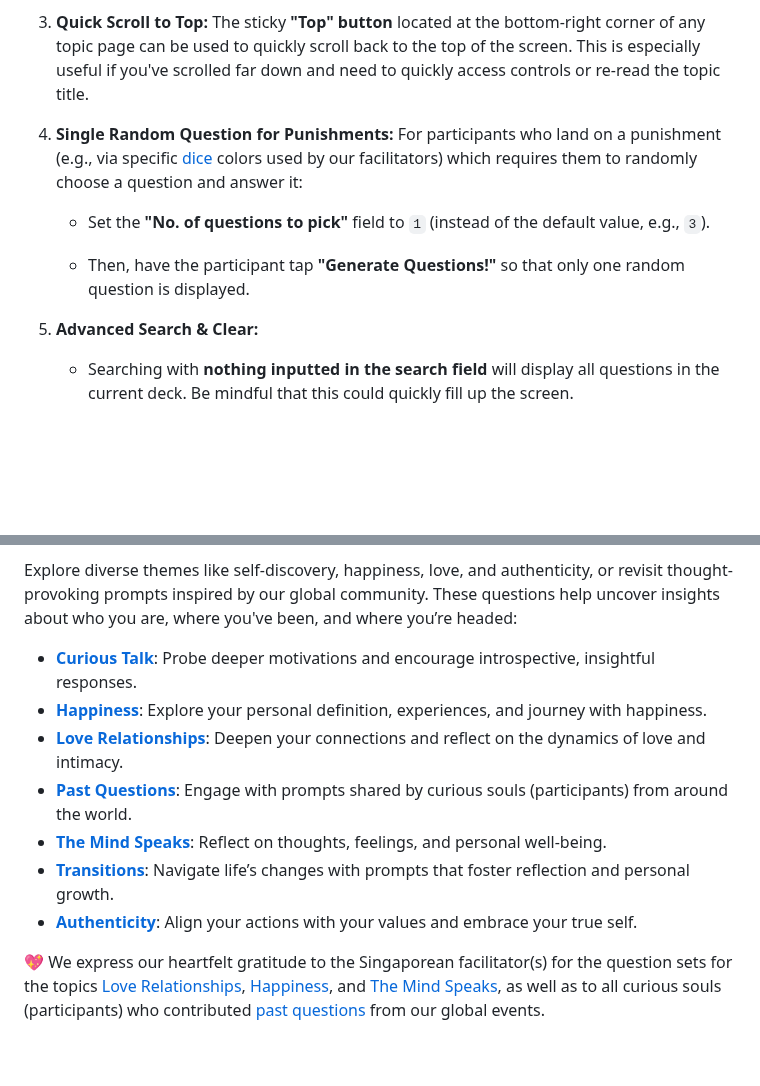
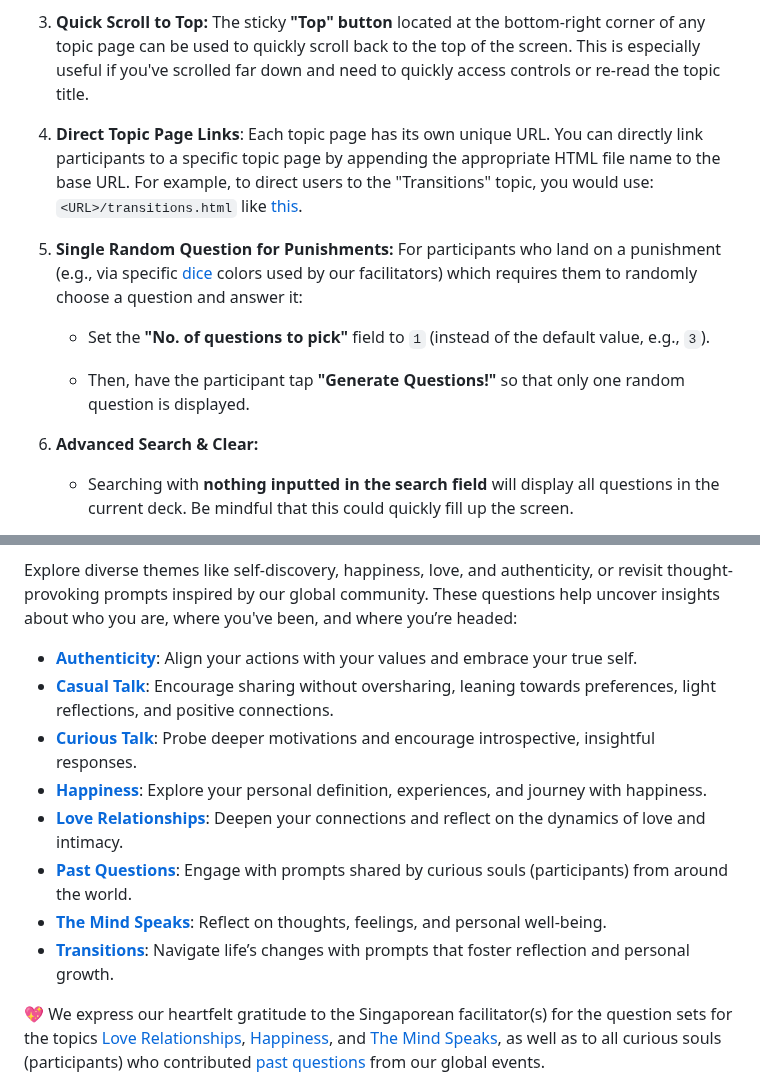
Before and after one commit to curioussoulscafe/curious-souls-cafe, a Markdown page: README.md, 2 parts joined by grey strips. Rendered like a GitHub page; blank space fills up the shorter version.

Commit message:
Add a tip

```diff
--- a/README.md
+++ b/README.md
@@ -57,13 +57,15 @@ Here are some helpful tips to enhance your Curious Souls Café experience:
 
 3. **Quick Scroll to Top:** The sticky **"Top" button** located at the bottom-right corner of any topic page can be used to quickly scroll back to the top of the screen. This is especially useful if you've scrolled far down and need to quickly access controls or re-read the topic title.
 
-4. **Single Random Question for Punishments:** For participants who land on a punishment (e.g., via specific [dice](https://curioussoulscafe.substack.com/i/154389021/the-dice-decides) colors used by our facilitators) which requires them to randomly choose a question and answer it:
+4. **Direct Topic Page Links**: Each topic page has its own unique URL. You can directly link participants to a specific topic page by appending the appropriate HTML file name to the base URL. For example, to direct users to the "Transitions" topic, you would use: `<URL>/transitions.html` like [this](https://curioussoulscafe.github.io/curious-souls-cafe/transitions.html).
+
+5. **Single Random Question for Punishments:** For participants who land on a punishment (e.g., via specific [dice](https://curioussoulscafe.substack.com/i/154389021/the-dice-decides) colors used by our facilitators) which requires them to randomly choose a question and answer it:
 
    * Set the **"No. of questions to pick"** field to `1` (instead of the default value, e.g., `3`).
 
    * Then, have the participant tap **"Generate Questions!"** so that only one random question is displayed.
 
-5. **Advanced Search & Clear:**
+6. **Advanced Search & Clear:**
 
    * Searching with **nothing inputted in the search field** will display all questions in the current deck. Be mindful that this could quickly fill up the screen.
 
@@ -77,13 +79,14 @@ Our in-person Curious Souls Café [meetup](https://curioussoulscafe.substack.com
 
 Explore diverse themes like self-discovery, happiness, love, and authenticity, or revisit thought-provoking prompts inspired by our global community. These questions help uncover insights about who you are, where you've been, and where you’re headed:
 
+- **[Authenticity](https://curioussoulscafe.github.io/curious-souls-cafe/authenticity.html)**: Align your actions with your values and embrace your true self.
+- **[Casual Talk](https://curioussoulscafe.github.io/curious-souls-cafe/casual-talk.html)**: Encourage sharing without oversharing, leaning towards preferences, light reflections, and positive connections.
 - **[Curious Talk](https://curioussoulscafe.github.io/curious-souls-cafe/curious-talk.html)**: Probe deeper motivations and encourage introspective, insightful responses.
 - **[Happiness](https://curioussoulscafe.github.io/curious-souls-cafe/happiness.html)**: Explore your personal definition, experiences, and journey with happiness.
 - **[Love Relationships](https://curioussoulscafe.github.io/curious-souls-cafe/love-relationships.html)**: Deepen your connections and reflect on the dynamics of love and intimacy.
 - **[Past Questions](https://curioussoulscafe.github.io/curious-souls-cafe/past-questions.html)**: Engage with prompts shared by curious souls (participants) from around the world.
 - **[The Mind Speaks](https://curioussoulscafe.github.io/curious-souls-cafe/the-mind-speaks.html)**: Reflect on thoughts, feelings, and personal well-being.
 - **[Transitions](https://curioussoulscafe.github.io/curious-souls-cafe/transitions.html)**: Navigate life’s changes with prompts that foster reflection and personal growth.
-- **[Authenticity](https://curioussoulscafe.github.io/curious-souls-cafe/authenticity.html)**: Align your actions with your values and embrace your true self.
 
 💖 We express our heartfelt gratitude to the Singaporean facilitator(s) for the question sets for the topics [Love Relationships](https://curioussoulscafe.github.io/curious-souls-cafe/love-relationships.html), [Happiness](https://curioussoulscafe.github.io/curious-souls-cafe/happiness.html), and [The Mind Speaks](https://curioussoulscafe.github.io/curious-souls-cafe/the-mind-speaks.html), as well as to all curious souls (participants) who contributed [past questions](https://curioussoulscafe.github.io/curious-souls-cafe/past-questions.html) from our global events.
 
```
